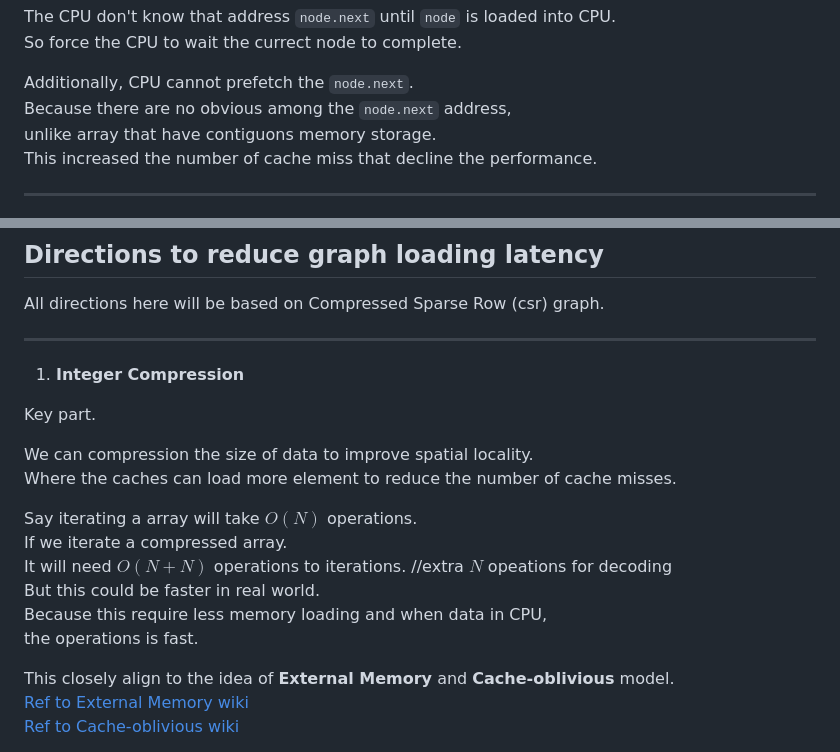
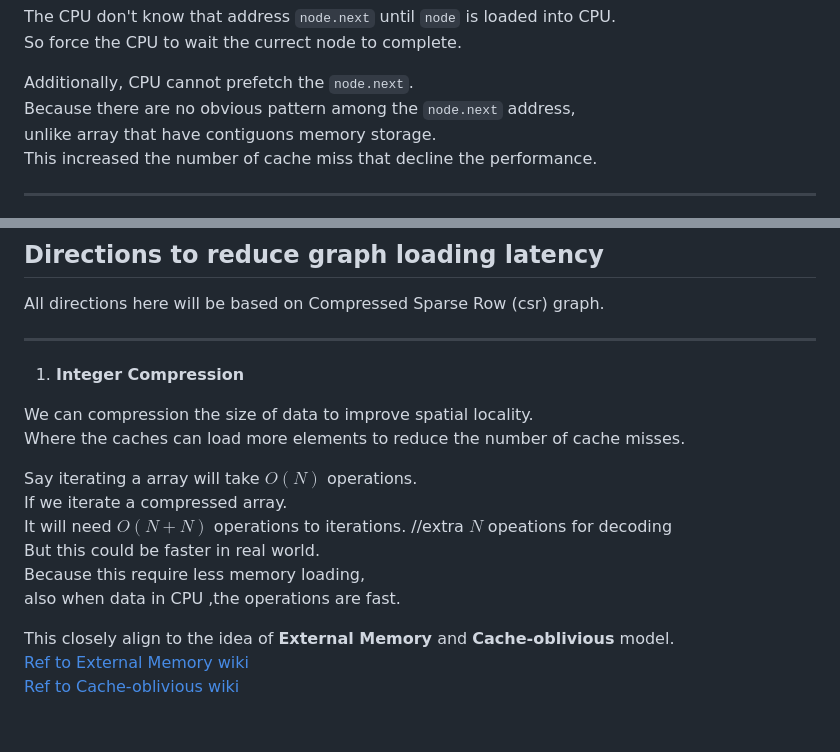
Before and after one commit to leo2006-206/Third_Year_Project, a Markdown page: Project_idea.md, 2 parts joined by grey strips. GitHub-like rendering; blank space fills up the shorter version.

```diff
--- a/Project_idea.md
+++ b/Project_idea.md
@@ -113,7 +113,7 @@ The CPU don't know that address `node.next` until `node` is loaded into CPU.<br>
 So force the CPU to wait the currect node to complete.
 
 Additionally, CPU cannot prefetch the `node.next`.<br>
-Because there are no obvious among the `node.next` address,<br>
+Because there are no obvious pattern among the `node.next` address,<br>
 unlike array that have contiguons memory storage.<br>
 This increased the number of cache miss that decline the performance.
 
@@ -163,17 +163,15 @@ All directions here will be based on Compressed Sparse Row (csr) graph.
 
 1. **Integer Compression**
 
-Key part.
-
 We can compression the size of data to improve spatial locality.<br>
-Where the caches can load more element to reduce the number of cache misses.
+Where the caches can load more elements to reduce the number of cache misses.
 
 Say iterating a array will take $O(N)$ operations. <br>
 If we iterate a compressed array.<br>
 It will need $O(N + N)$ operations to iterations. //extra $N$ opeations for decoding<br>
 But this could be faster in real world.<br>
-Because this require less memory loading and when data in CPU,<br>
-the operations is fast.
+Because this require less memory loading, <br>
+also when data in CPU ,the operations are fast.
 
 This closely align to the idea of **External Memory** and **Cache-oblivious**  model.<br>
 [Ref to External Memory wiki](https://en.wikipedia.org/wiki/External_memory_algorithm)<br>
```
Also changed, not shown: other parts of Project_idea.md (+50 -1 lines).
